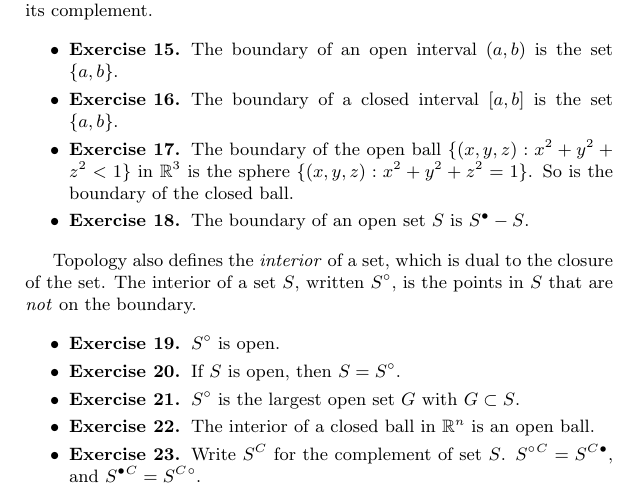
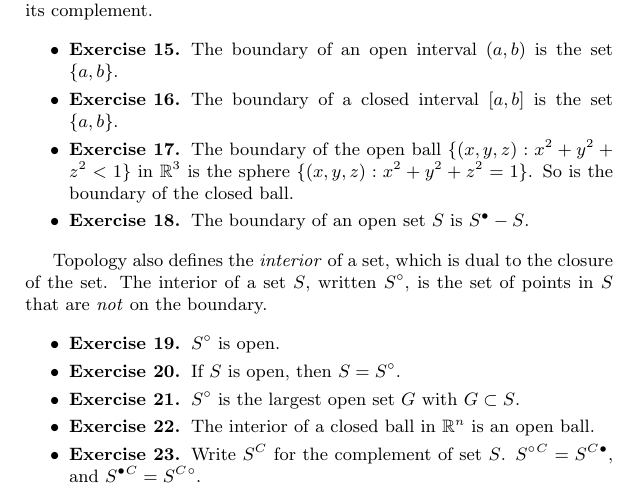
Before and after one commit to mjdominus/topology-doc, a LaTeX document (topology.tex): part of page 5 of 11, cut so that both start at the same text. Compiled offline with pdfLaTeX.

Commit message:
Singular/plural disagreement.

```diff
--- a/topology.tex
+++ b/topology.tex
@@ -363,7 +363,7 @@ is the boundary of the closed ball.
 
 Topology also defines the {\em interior\/} of a set, which is dual to
 the closure of the set.  The interior of a set $S$, written $\inter
-S$, is the points in $S$ that are {\em not\/} on the boundary.
+S$, is the set of points in $S$ that are {\em not\/} on the boundary.
 
 \begin{itemize}
 \Exercise. $\inter S$ is open.
```
Also changed, not shown: topology.pdf.
